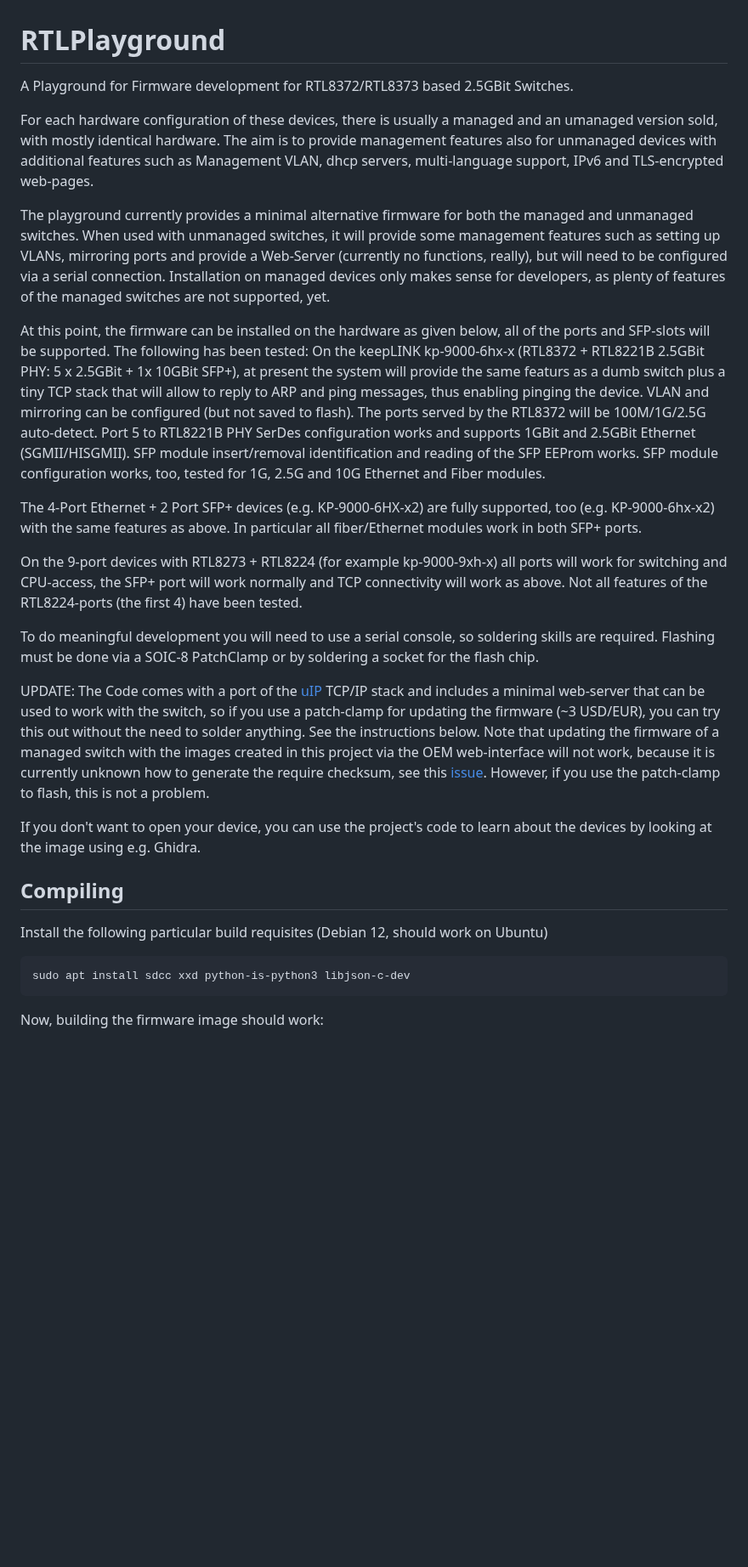
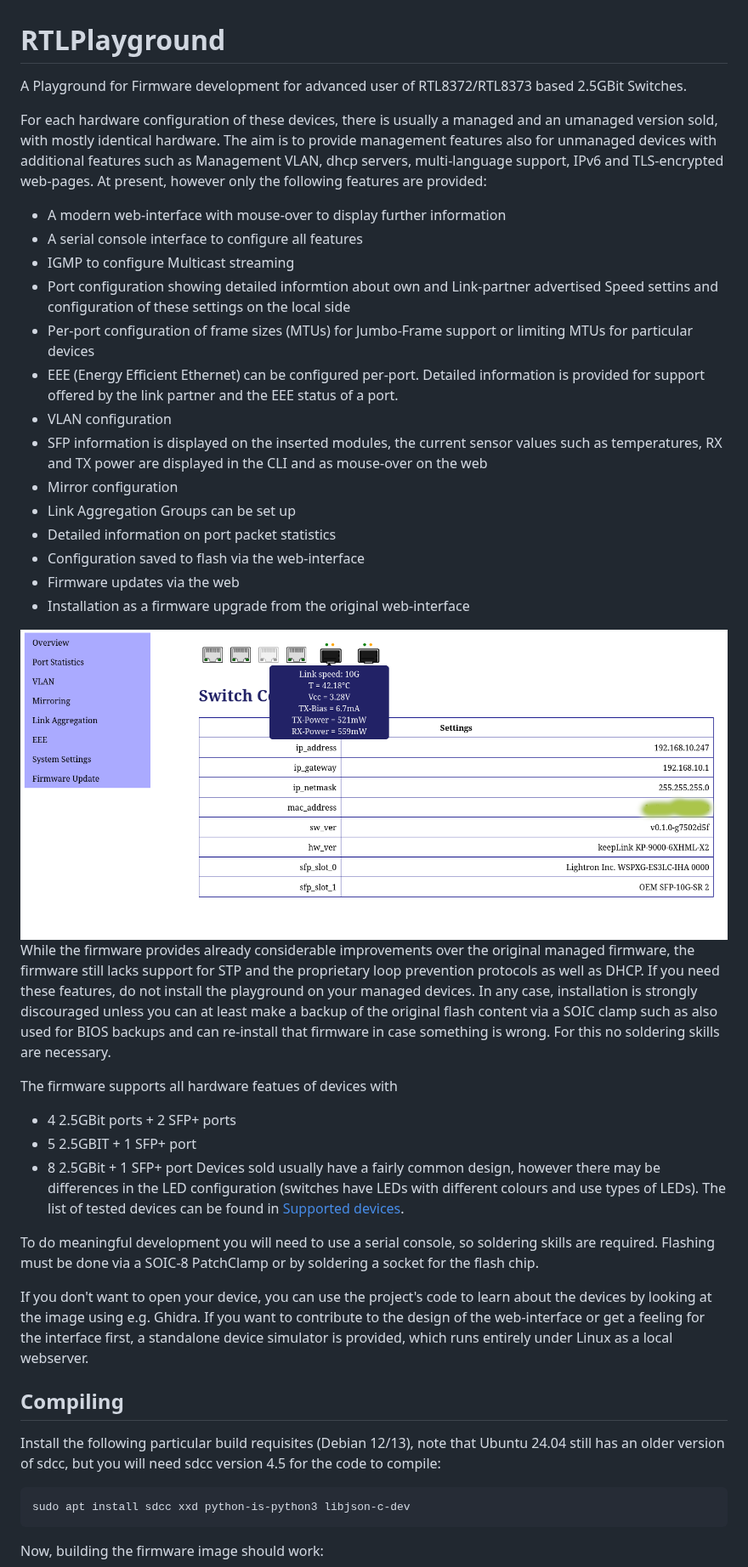
Before and after one commit to logicog/RTLPlayground, a Markdown page: README.md, the part around one of its changes. Shown at 85% size. GitHub-like rendering; pictures changed too: doc/images/gui.png (added); blank space fills up the shorter version.

````diff
--- a/README.md
+++ b/README.md
@@ -1,56 +1,60 @@
 # RTLPlayground
-A Playground for Firmware development for RTL8372/RTL8373 based 2.5GBit Switches.
+A Playground for Firmware development for advanced user of RTL8372/RTL8373 based 2.5GBit Switches.
 
 For each hardware configuration of these devices, there is usually a managed and an
 umanaged version sold, with mostly identical hardware. The aim is to provide management
 features also for unmanaged devices with additional features such as Management VLAN,
-dhcp servers, multi-language support, IPv6 and TLS-encrypted web-pages.
+dhcp servers, multi-language support, IPv6 and TLS-encrypted web-pages. At present, however
+only the following features are provided:
+- A modern web-interface with mouse-over to display further information
+- A serial console interface to configure all features
+- IGMP to configure Multicast streaming
+- Port configuration showing detailed informtion about own and Link-partner advertised
+  Speed settins and configuration of these settings on the local side
+- Per-port configuration of frame sizes (MTUs) for Jumbo-Frame support or limiting MTUs
+  for particular devices
+- EEE (Energy Efficient Ethernet) can be configured per-port. Detailed information is
+  provided for support offered by the link partner and the EEE status of a port.
+- VLAN configuration
+- SFP information is displayed on the inserted modules, the current sensor values such as
+  temperatures, RX and TX power are displayed in the CLI and as mouse-over on the web
+- Mirror configuration
+- Link Aggregation Groups can be set up
+- Detailed information on port packet statistics
+- Configuration saved to flash via the web-interface
+- Firmware updates via the web
+- Installation as a firmware upgrade from the original web-interface
 
-The playground currently provides a minimal alternative firmware for both the managed and unmanaged switches.
-When used with unmanaged switches, it will provide some management features such as
-setting up VLANs, mirroring ports and provide a Web-Server (currently no functions,
-really), but will need to be configured via a serial connection. Installation on
-managed devices only makes sense for developers, as plenty of features of the managed
-switches are not supported, yet.
+<img width="1420" height="623" alt="GUI" src="doc/images/gui.png" />
 
-At this point, the firmware can be installed on the hardware as given below,
-all of the ports and SFP-slots will be supported. The following has been tested:
-On the keepLINK kp-9000-6hx-x (RTL8372 + RTL8221B 2.5GBit PHY: 5 x 2.5GBit + 1x 10GBit SFP+),
-at present the system will provide the same featurs as a dumb switch plus a tiny
-TCP stack that will allow to reply to ARP and ping messages, thus enabling pinging the device.
-VLAN and mirroring can be configured (but not saved to flash).
-The ports served by the RTL8372 will be 100M/1G/2.5G auto-detect. Port 5 to RTL8221B PHY
-SerDes configuration works and supports 1GBit and 2.5GBit Ethernet (SGMII/HISGMII).
-SFP module insert/removal identification and reading of the SFP EEProm works. SFP
-module configuration works, too, tested for 1G, 2.5G and 10G Ethernet and Fiber modules.
+While the firmware provides already considerable improvements over the original managed firmware,
+the firmware still lacks support for STP and the proprietary loop prevention
+protocols as well as DHCP. If you need these features, do not install the playground on your managed
+devices. In any case, installation is strongly discouraged unless you can at least make
+a backup of the original flash content via a SOIC clamp such as also used for BIOS
+backups and can re-install that firmware in case something is wrong. For this no soldering
+skills are necessary.
 
-The 4-Port Ethernet + 2 Port SFP+ devices (e.g. KP-9000-6HX-x2) are fully supported, too
-(e.g. KP-9000-6hx-x2) with the same features as above. In particular all fiber/Ethernet
-modules work in both SFP+ ports.
-
-On the 9-port devices with RTL8273 + RTL8224 (for example kp-9000-9xh-x) all ports will
-work for switching and CPU-access, the  SFP+ port will work normally and TCP connectivity
-will work as above. Not all features of the RTL8224-ports (the first 4) have been tested.
+The firmware supports all hardware featues of devices with
+- 4 2.5GBit ports + 2 SFP+ ports
+- 5 2.5GBIT + 1 SFP+ port
+- 8 2.5GBit + 1 SFP+ port
+Devices sold usually have a fairly common design, however there may be differences in the LED
+configuration (switches have LEDs with different colours and use types of LEDs). The list
+of tested devices can be found in [Supported devices](doc/supported_devices.md).
 
 To do meaningful development you will need to use a serial console, so soldering skills
 are required. Flashing must be done via a SOIC-8 PatchClamp or by soldering a socket
 for the flash chip.
 
-UPDATE: The Code comes with a port of the [uIP](https://github.com/adamdunkels/uip)
-TCP/IP stack and includes a minimal web-server that can be used to work with the switch,
-so if you use a patch-clamp for updating the firmware (~3 USD/EUR), you can try this
-out without the need to solder anything. See the instructions below.
-Note that updating the firmware of a managed switch with the images created in this
-project via the OEM web-interface will not work, because it is currently unknown how
-to generate the require checksum, see this
-[issue](https://github.com/up-n-atom/SWTG118AS/issues/4).
-However, if you use the patch-clamp to flash, this is not a problem.
-
 If you don't want to open your device, you can use the project's code to learn about the
-devices by looking at the image using e.g. Ghidra.
+devices by looking at the image using e.g. Ghidra. If you want to contribute to the
+design of the web-interface or get a feeling for the interface first, a standalone
+device simulator is provided, which runs entirely under Linux as a local webserver.
 
 ## Compiling
-Install the following particular build requisites (Debian 12, should work on Ubuntu)
+Install the following particular build requisites (Debian 12/13), note that Ubuntu 24.04
+still has an older version of sdcc, but you will need sdcc version 4.5 for the code to compile:
 ```
 sudo apt install sdcc xxd python-is-python3 libjson-c-dev
 ```
````
Also changed, not shown: other parts of README.md (+42 -121 lines), doc/ghidra.md (added, +41 -0 lines), doc/hardware.md (added, +58 -0 lines), doc/supported_devices.md (added, +25 -0 lines).
